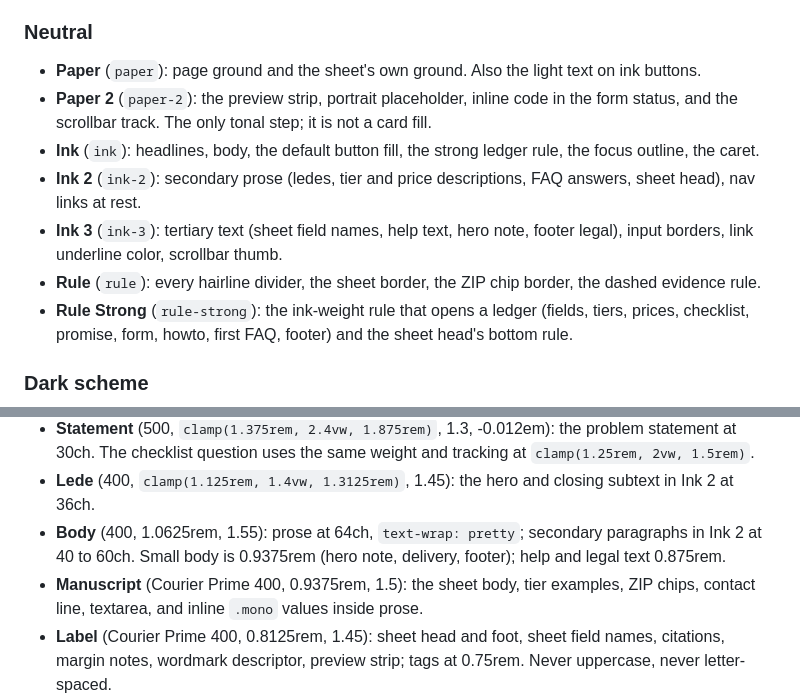
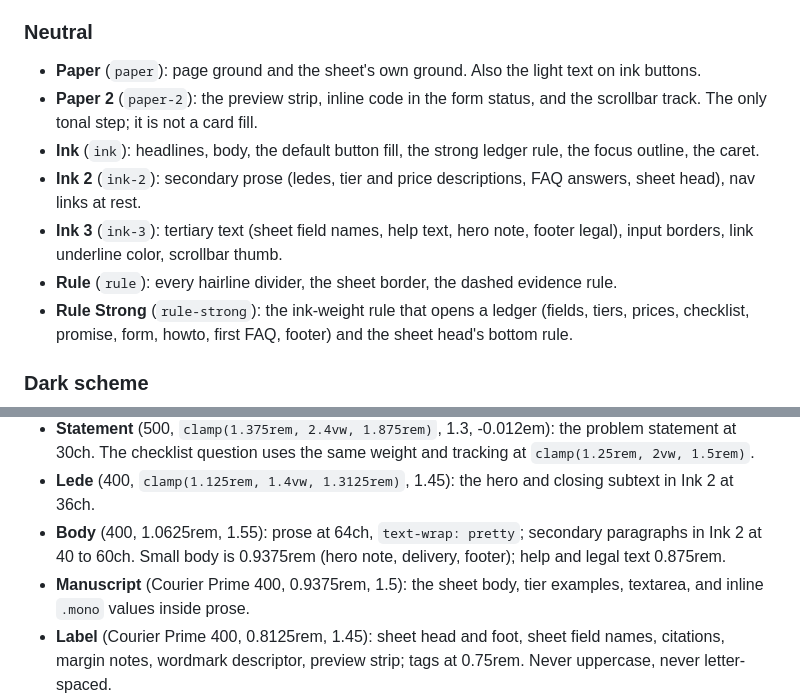
Before and after one commit to M-Aadarsh-Patel/cartintel-lists-website, a Markdown page: DESIGN.md, 2 parts joined by grey strips. GitHub-like rendering.

Commit message:
Drop stale ZIP chip and portrait references from DESIGN.md
Co-Authored-By: Claude Fable 5.1 <noreply@anthropic.com>
Claude-Session: https://claude.ai/code/session_018nwikGQb3kDrMe9KHQvjFf

```diff
--- a/DESIGN.md
+++ b/DESIGN.md
@@ -185,11 +185,11 @@ A near-monochrome desk with one committed color and one refusal color; the yello
 
 ### Neutral
 - **Paper** (`paper`): page ground and the sheet's own ground. Also the light text on ink buttons.
-- **Paper 2** (`paper-2`): the preview strip, portrait placeholder, inline code in the form status, and the scrollbar track. The only tonal step; it is not a card fill.
+- **Paper 2** (`paper-2`): the preview strip, inline code in the form status, and the scrollbar track. The only tonal step; it is not a card fill.
 - **Ink** (`ink`): headlines, body, the default button fill, the strong ledger rule, the focus outline, the caret.
 - **Ink 2** (`ink-2`): secondary prose (ledes, tier and price descriptions, FAQ answers, sheet head), nav links at rest.
 - **Ink 3** (`ink-3`): tertiary text (sheet field names, help text, hero note, footer legal), input borders, link underline color, scrollbar thumb.
-- **Rule** (`rule`): every hairline divider, the sheet border, the ZIP chip border, the dashed evidence rule.
+- **Rule** (`rule`): every hairline divider, the sheet border, the dashed evidence rule.
 - **Rule Strong** (`rule-strong`): the ink-weight rule that opens a ledger (fields, tiers, prices, checklist, promise, form, howto, first FAQ, footer) and the sheet head's bottom rule.
 
 ### Dark scheme
@@ -217,7 +217,7 @@ The dark desk swaps every neutral and shifts the two colors slightly warmer and
 - **Statement** (500, `clamp(1.375rem, 2.4vw, 1.875rem)`, 1.3, -0.012em): the problem statement at 30ch. The checklist question uses the same weight and tracking at `clamp(1.25rem, 2vw, 1.5rem)`.
 - **Lede** (400, `clamp(1.125rem, 1.4vw, 1.3125rem)`, 1.45): the hero and closing subtext in Ink 2 at 36ch.
 - **Body** (400, 1.0625rem, 1.55): prose at 64ch, `text-wrap: pretty`; secondary paragraphs in Ink 2 at 40 to 60ch. Small body is 0.9375rem (hero note, delivery, footer); help and legal text 0.875rem.
-- **Manuscript** (Courier Prime 400, 0.9375rem, 1.5): the sheet body, tier examples, ZIP chips, contact line, textarea, and inline `.mono` values inside prose.
+- **Manuscript** (Courier Prime 400, 0.9375rem, 1.5): the sheet body, tier examples, textarea, and inline `.mono` values inside prose.
 - **Label** (Courier Prime 400, 0.8125rem, 1.45): sheet head and foot, sheet field names, citations, margin notes, wordmark descriptor, preview strip; tags at 0.75rem. Never uppercase, never letter-spaced.
 - **Figure** (Courier Prime 700, `clamp(1.75rem, 3vw, 2.25rem)`, 1, -0.02em): prices. Tier letters use the same setting at `clamp(2rem, 4vw, 2.75rem)`.
 - **Source mark** (Courier Prime, 0.72em superscript, graphite): the citation number after a quoted sentence, the way a checker cites.
```
